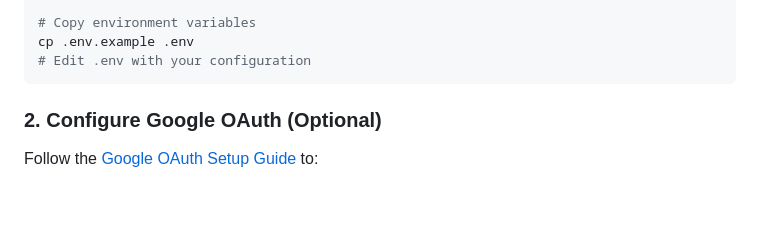
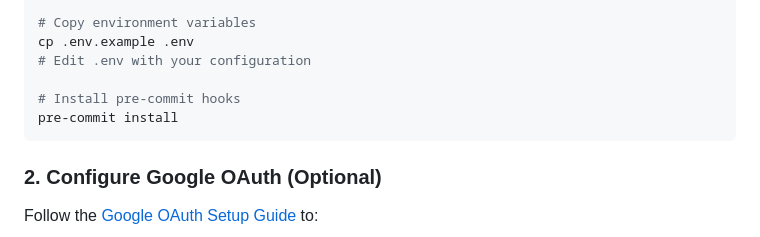
Before and after one commit to KevinCayenne/zcps_backend, a Markdown page: README.md, the part around the change. Rendered like a GitHub page; blank space fills up the shorter version.

Commit message:
Add instructions for installing pre-commit hooks in README

````diff
--- a/README.md
+++ b/README.md
@@ -76,6 +76,9 @@ pip install -r requirements.txt
 # Copy environment variables
 cp .env.example .env
 # Edit .env with your configuration
+
+# Install pre-commit hooks
+pre-commit install
 ```
 
 ### 2. Configure Google OAuth (Optional)
````
